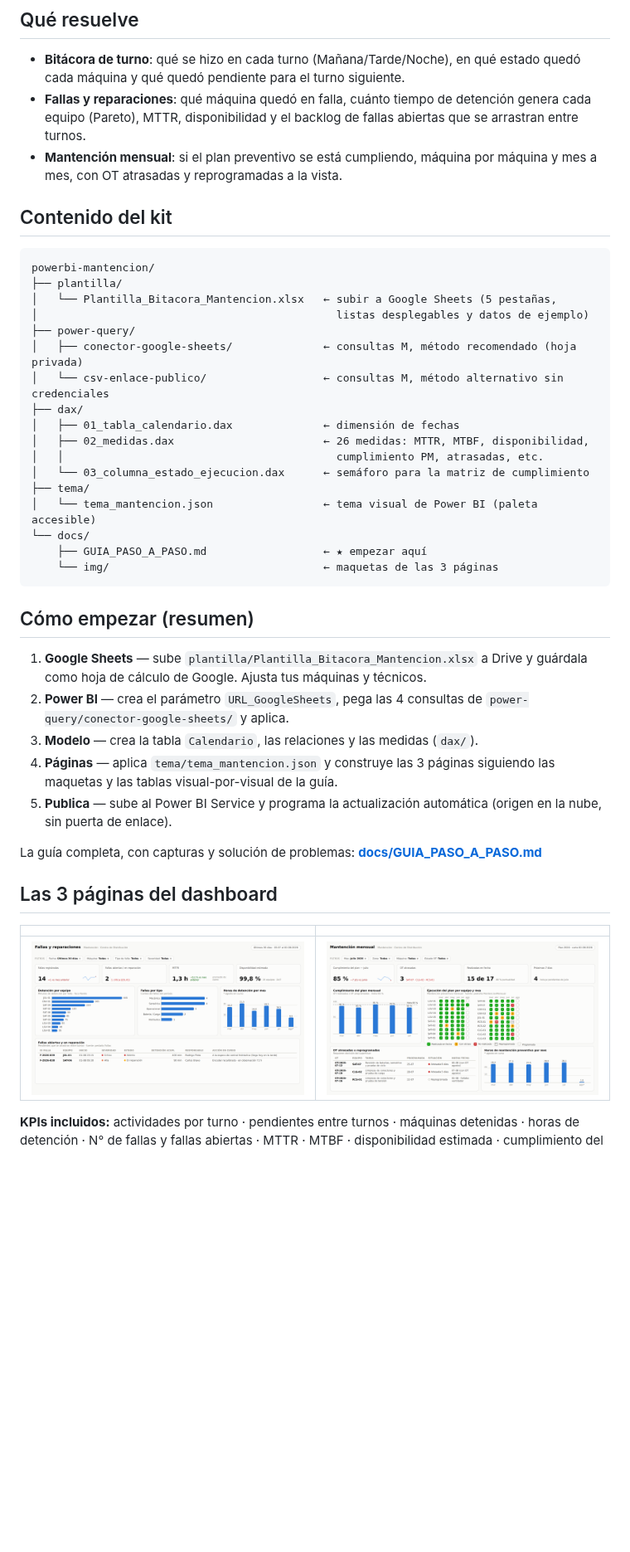
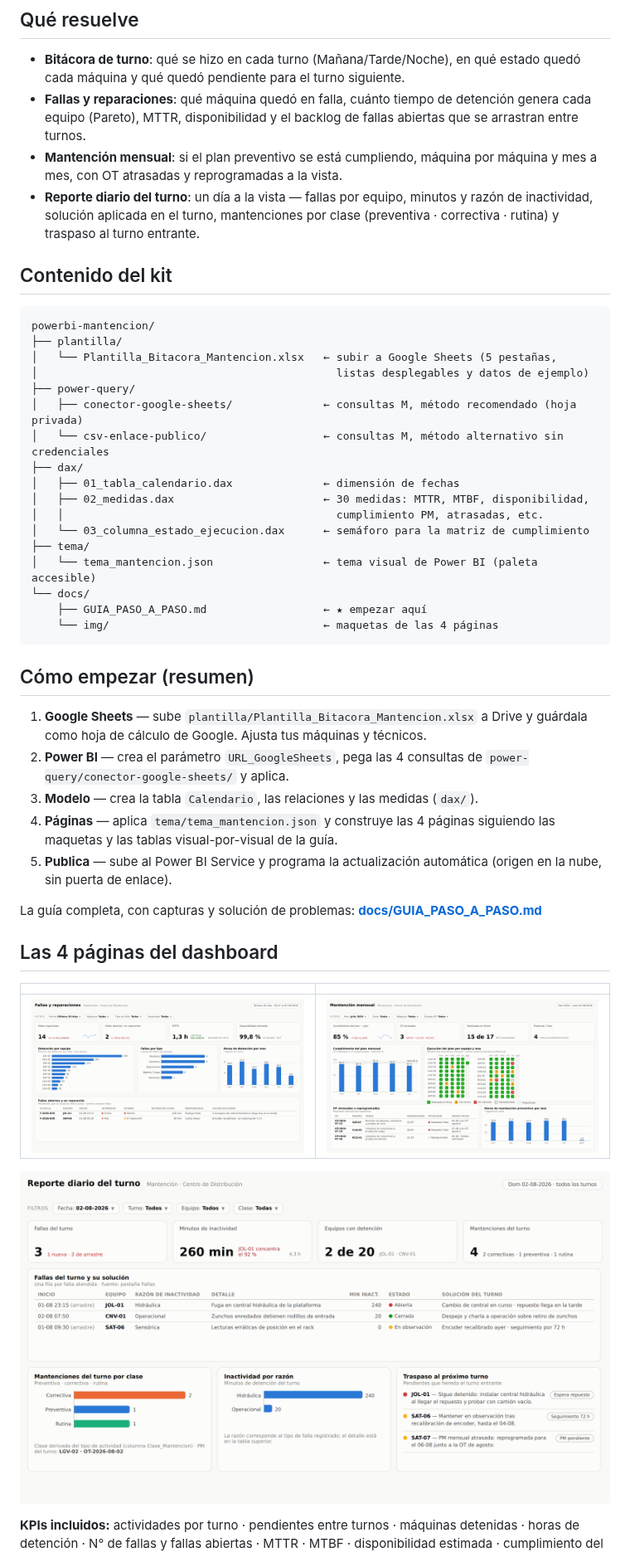
Before and after one commit to Chxrly/Chxrly, a Markdown page: powerbi-mantencion/README.md, the part around one of its changes. Shown at 83% size. GitHub-like rendering; pictures changed too: powerbi-mantencion/docs/img/pagina-2-fallas.png, powerbi-mantencion/docs/img/pagina-4-reporte-diario.png (added); blank space fills up the shorter version.

````diff
--- a/powerbi-mantencion/README.md
+++ b/powerbi-mantencion/README.md
@@ -16,6 +16,9 @@ mantención mensual (preventiva) de las máquinas.
   fallas abiertas que se arrastran entre turnos.
 - **Mantención mensual**: si el plan preventivo se está cumpliendo, máquina
   por máquina y mes a mes, con OT atrasadas y reprogramadas a la vista.
+- **Reporte diario del turno**: un día a la vista — fallas por equipo,
+  minutos y razón de inactividad, solución aplicada en el turno, mantenciones
+  por clase (preventiva · correctiva · rutina) y traspaso al turno entrante.
 
 ## Contenido del kit
 
@@ -29,14 +32,14 @@ powerbi-mantencion/
 │   └── csv-enlace-publico/                  ← consultas M, método alternativo sin credenciales
 ├── dax/
 │   ├── 01_tabla_calendario.dax              ← dimensión de fechas
-│   ├── 02_medidas.dax                       ← 26 medidas: MTTR, MTBF, disponibilidad,
+│   ├── 02_medidas.dax                       ← 30 medidas: MTTR, MTBF, disponibilidad,
 │   │                                          cumplimiento PM, atrasadas, etc.
 │   └── 03_columna_estado_ejecucion.dax      ← semáforo para la matriz de cumplimiento
 ├── tema/
 │   └── tema_mantencion.json                 ← tema visual de Power BI (paleta accesible)
 └── docs/
     ├── GUIA_PASO_A_PASO.md                  ← ★ empezar aquí
-    └── img/                                 ← maquetas de las 3 páginas
+    └── img/                                 ← maquetas de las 4 páginas
 ```
 
 ## Cómo empezar (resumen)
@@ -48,7 +51,7 @@ powerbi-mantencion/
    de `power-query/conector-google-sheets/` y aplica.
 3. **Modelo** — crea la tabla `Calendario`, las relaciones y las medidas
    (`dax/`).
-4. **Páginas** — aplica `tema/tema_mantencion.json` y construye las 3 páginas
+4. **Páginas** — aplica `tema/tema_mantencion.json` y construye las 4 páginas
    siguiendo las maquetas y las tablas visual-por-visual de la guía.
 5. **Publica** — sube al Power BI Service y programa la actualización
    automática (origen en la nube, sin puerta de enlace).
@@ -56,12 +59,14 @@ powerbi-mantencion/
 La guía completa, con capturas y solución de problemas:
 **[docs/GUIA_PASO_A_PASO.md](docs/GUIA_PASO_A_PASO.md)**
 
-## Las 3 páginas del dashboard
+## Las 4 páginas del dashboard
 
 | | |
 |---|---|
 | ![Página 2](docs/img/pagina-2-fallas.png) | ![Página 3](docs/img/pagina-3-mantencion.png) |
 
+![Página 4 — Reporte diario del turno](docs/img/pagina-4-reporte-diario.png)
+
 **KPIs incluidos:** actividades por turno · pendientes entre turnos ·
 máquinas detenidas · horas de detención · N° de fallas y fallas abiertas ·
 MTTR · MTBF · disponibilidad estimada · cumplimiento del plan mensual ·
````
Also changed, not shown: other parts of powerbi-mantencion/README.md (+3 -1 lines), powerbi-mantencion/docs/GUIA_PASO_A_PASO.md (+44 -2 lines), 3 other files.
